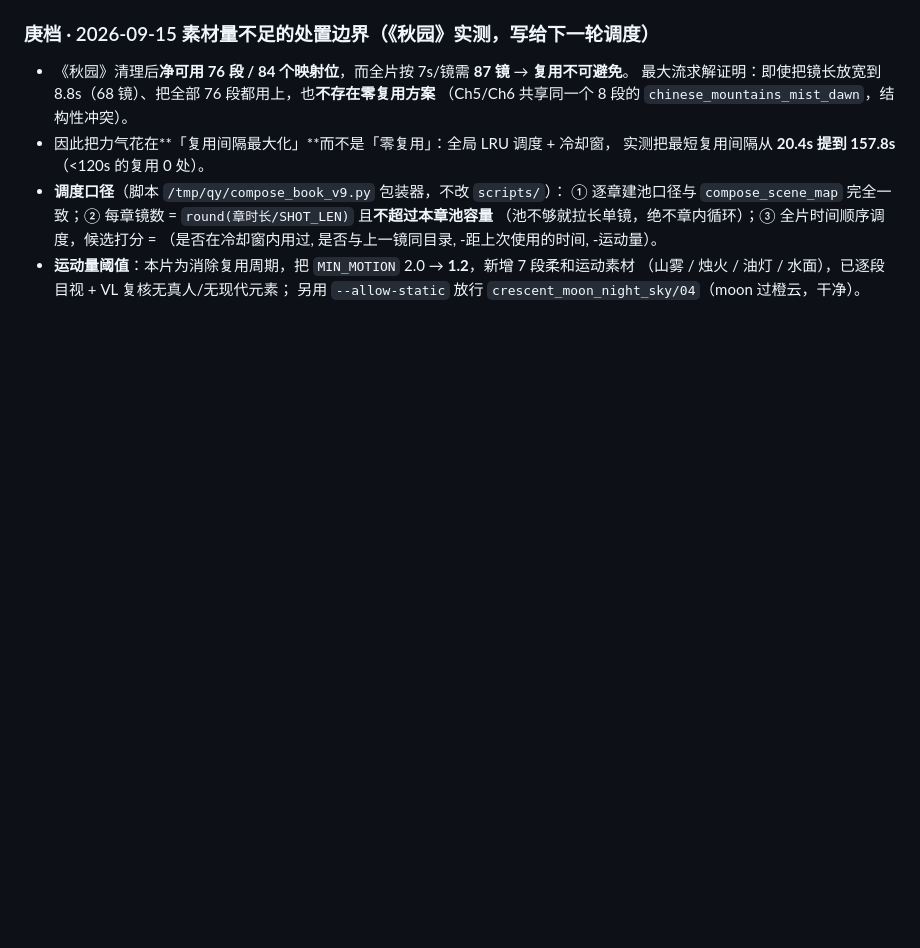
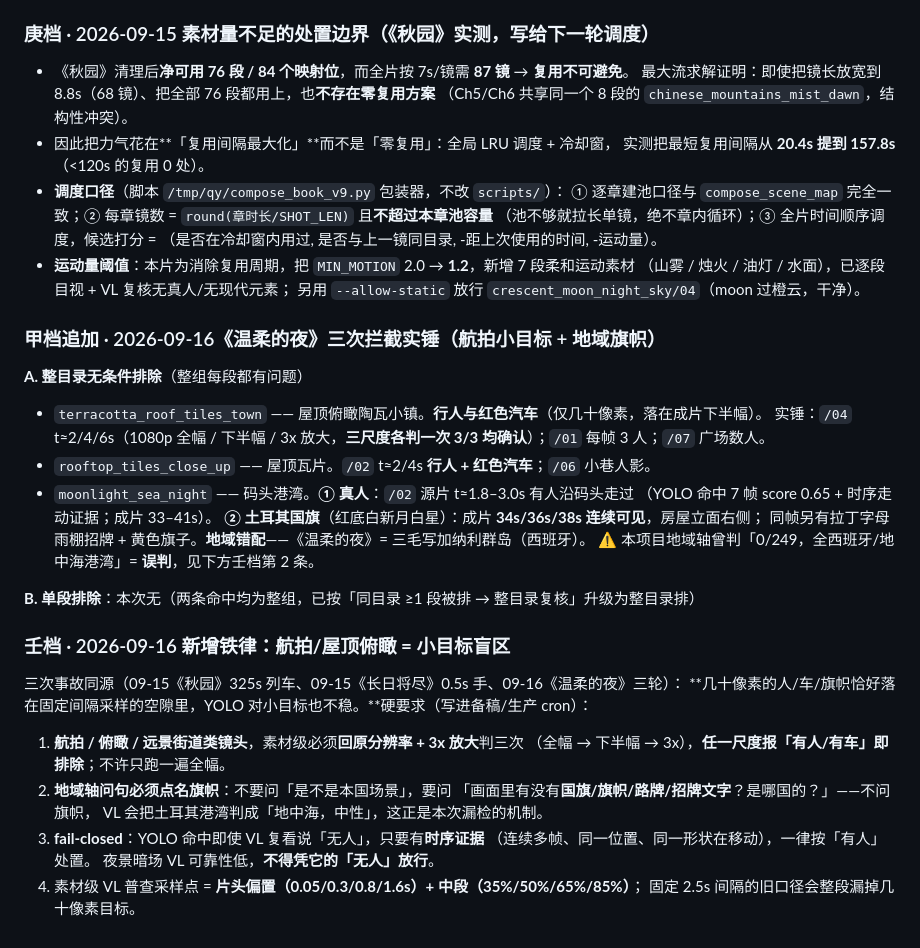
Before and after one commit to QINGcha7911/bookmadebook, a Markdown page: assets/scenes/_global_bad_sources.md, the part around the change. Rendered like a GitHub page; blank space fills up the shorter version.

Commit message:
chore(blacklist): 追加《温柔的夜》三次拦截实锤 + 航拍小目标铁律
甲档新增整目录排除：terracotta_roof_tiles_town / rooftop_tiles_close_up /
moonlight_sea_night（真人 + 土耳其国旗 + 红色汽车）。
壬档新增铁律：航拍俯瞰镜头须原分辨率 3x 放大判三次；地域轴问句必须点名旗帜；
fail-closed（YOLO 命中 + 时序证据即按有人处置）。

```diff
--- a/assets/scenes/_global_bad_sources.md
+++ b/assets/scenes/_global_bad_sources.md
@@ -110,3 +110,33 @@
 - **运动量阈值**：本片为消除复用周期，把 `MIN_MOTION` 2.0 → **1.2**，新增 7 段柔和运动素材
   （山雾 / 烛火 / 油灯 / 水面），已逐段目视 + VL 复核无真人/无现代元素；
   另用 `--allow-static` 放行 `crescent_moon_night_sky/04`（moon 过橙云，干净）。
+
+### 甲档追加 · 2026-09-16《温柔的夜》三次拦截实锤（航拍小目标 + 地域旗帜）
+
+**A. 整目录无条件排除**（整组每段都有问题）
+- `terracotta_roof_tiles_town` —— 屋顶俯瞰陶瓦小镇。**行人与红色汽车**（仅几十像素，落在成片下半幅）。
+  实锤：`/04` t≈2/4/6s（1080p 全幅 / 下半幅 / 3x 放大，**三尺度各判一次 3/3 均确认**）；`/01` 每帧 3 人；`/07` 广场数人。
+- `rooftop_tiles_close_up` —— 屋顶瓦片。`/02` t≈2/4s **行人 + 红色汽车**；`/06` 小巷人影。
+- `moonlight_sea_night` —— 码头港湾。**① 真人**：`/02` 源片 t≈1.8–3.0s 有人沿码头走过
+  （YOLO 命中 7 帧 score 0.65 + 时序走动证据；成片 33–41s）。
+  **② 土耳其国旗**（红底白新月白星）：成片 **34s/36s/38s 连续可见**，房屋立面右侧；
+  同帧另有拉丁字母雨棚招牌 + 黄色旗子。**地域错配**——《温柔的夜》= 三毛写加纳利群岛（西班牙）。
+  ⚠️ 本项目地域轴曾判「0/249，全西班牙/地中海港湾」= **误判**，见下方壬档第 2 条。
+
+**B. 单段排除**：本次无（两条命中均为整组，已按「同目录 ≥1 段被排 → 整目录复核」升级为整目录排）
+
+### 壬档 · 2026-09-16 新增铁律：**航拍/屋顶俯瞰 = 小目标盲区**
+
+三次事故同源（09-15《秋园》325s 列车、09-15《长日将尽》0.5s 手、09-16《温柔的夜》三轮）：
+**几十像素的人/车/旗帜恰好落在固定间隔采样的空隙里，YOLO 对小目标也不稳。**硬要求（写进备稿/生产 cron）：
+
+1. **航拍 / 俯瞰 / 远景街道类镜头**，素材级必须**回原分辨率 + 3x 放大**判三次
+   （全幅 → 下半幅 → 3x），**任一尺度报「有人/有车」即排除**；不许只跑一遍全幅。
+2. **地域轴问句必须点名旗帜**：不要问「是不是本国场景」，要问
+   「画面里有没有**国旗/旗帜/路牌/招牌文字**？是哪国的？」——不问旗帜，
+   VL 会把土耳其港湾判成「地中海，中性」，这正是本次漏检的机制。
+3. **fail-closed**：YOLO 命中即使 VL 复看说「无人」，只要有**时序证据**
+   （连续多帧、同一位置、同一形状在移动），一律按「有人」处置。
+   夜景暗场 VL 可靠性低，**不得凭它的「无人」放行**。
+4. 素材级 VL 普查采样点 = **片头偏置（0.05/0.3/0.8/1.6s）+ 中段（35%/50%/65%/85%）**；
+   固定 2.5s 间隔的旧口径会整段漏掉几十像素目标。
```
